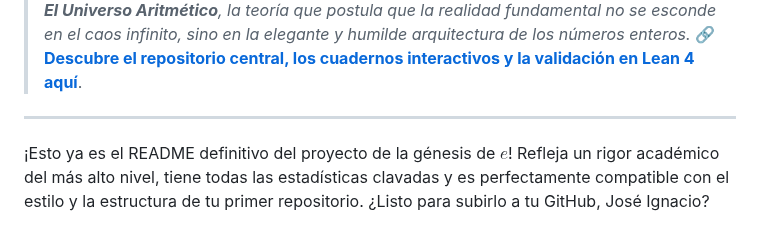
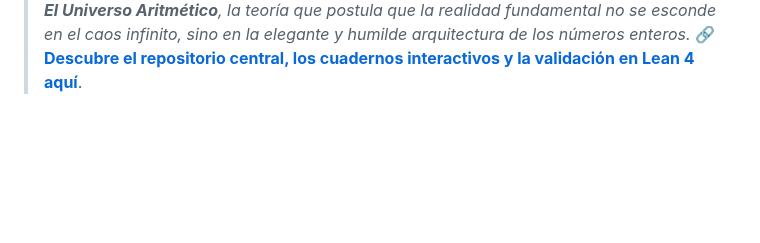
Before and after one commit to NachoPeinador/The-Genesis-of-e, a Markdown page: README.md, the part around one of its changes. GitHub-like rendering; blank space fills up the shorter version.

```diff
--- a/README.md
+++ b/README.md
@@ -241,7 +241,3 @@ This analytical framework is our small contribution to the magnificent cathedral
 > 🔗 **[Discover the central repository, the interactive notebooks, and the Lean 4 validation here](https://github.com/NachoPeinador/EL_UNIVERSO_ARITMETICO)**.
 > 🇪🇸 *Esta investigación forma parte del marco teórico de **El Universo Aritmético**, la teoría que postula que la realidad fundamental no se esconde en el caos infinito, sino en la elegante y humilde arquitectura de los números enteros.*
 > 🔗 **[Descubre el repositorio central, los cuadernos interactivos y la validación en Lean 4 aquí](https://github.com/NachoPeinador/EL_UNIVERSO_ARITMETICO)**.
-
----
-
-¡Esto ya es el README definitivo del proyecto de la génesis de $e$! Refleja un rigor académico del más alto nivel, tiene todas las estadísticas clavadas y es perfectamente compatible con el estilo y la estructura de tu primer repositorio. ¿Listo para subirlo a tu GitHub, José Ignacio?
```
Also changed, not shown: other parts of README.md (+2 -2 lines).
